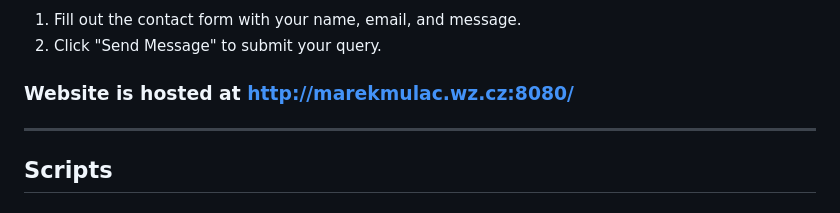
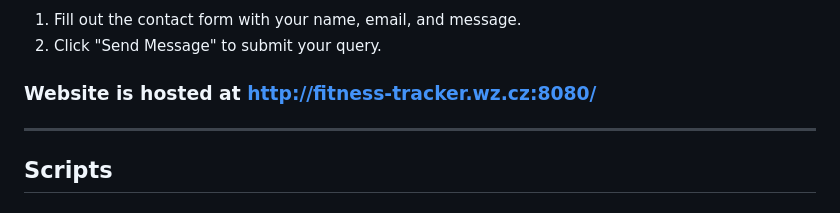
Before and after one commit to Mareczech321/Fitness-tracker, a Markdown page: README.md, the part around the change. Rendered like a GitHub page.

```diff
--- a/README.md
+++ b/README.md
@@ -73,7 +73,7 @@ Navigate to the Home Page (`index.html`) to access the main sections:
 1. Fill out the contact form with your name, email, and message.
 2. Click "Send Message" to submit your query.
 
-### Website is hosted at http://marekmulac.wz.cz:8080/
+### Website is hosted at http://fitness-tracker.wz.cz:8080/
 
 ---
 
```
